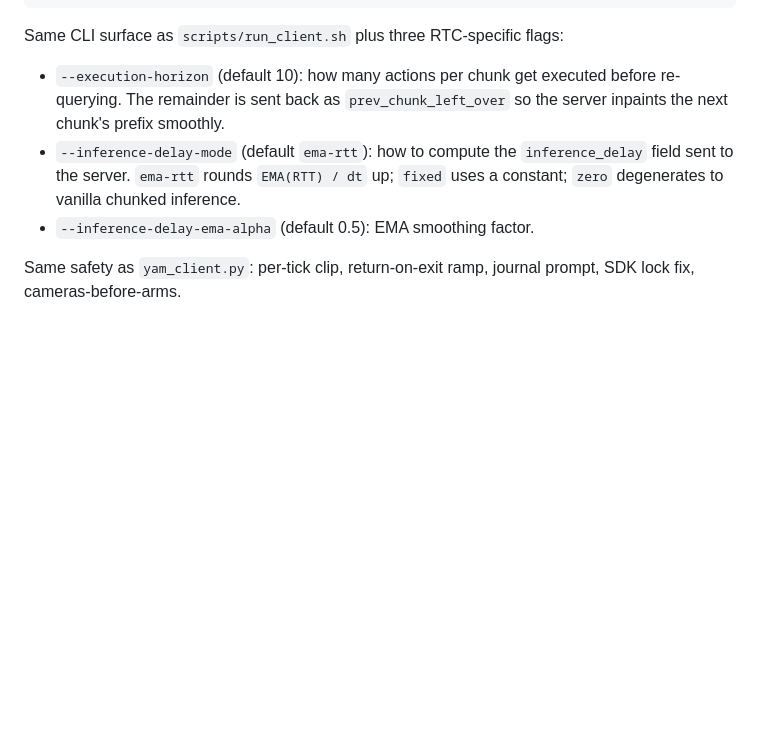
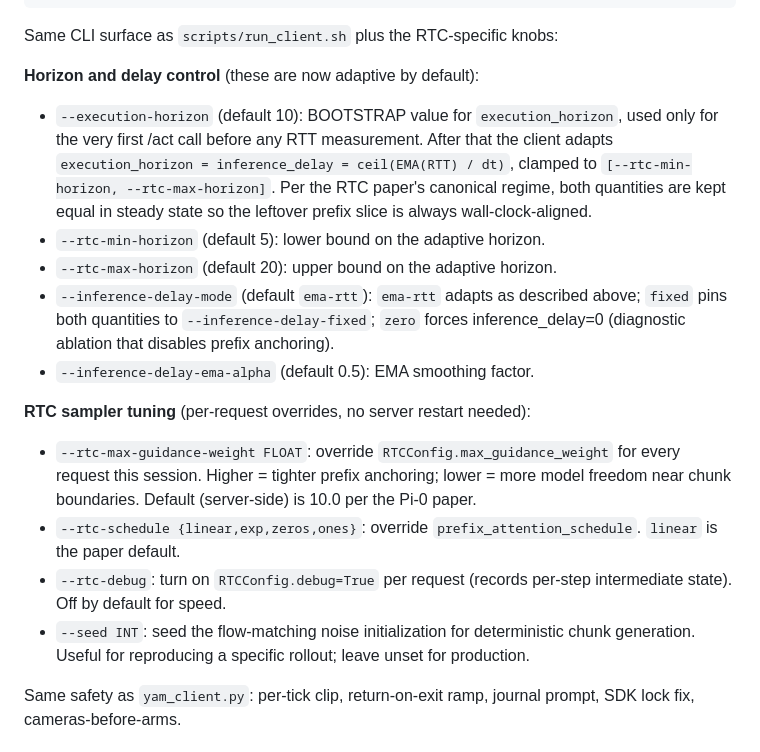
Before and after one commit to jeqcho/yam-vla-tests, a Markdown page: experimental/rtc/README.md, the part around the change. GitHub-like rendering; blank space fills up the shorter version.

Commit message:
experimental/rtc README: document new adaptive horizon + per-request RTC flags
Updated client CLI section to reflect:
- adaptive execution_horizon = inference_delay = ceil(EMA(RTT)/dt)
- new --rtc-min-horizon / --rtc-max-horizon clamp bounds
- new --rtc-max-guidance-weight / --rtc-schedule / --rtc-debug
- new --seed for deterministic flow-matching initialization

````diff
--- a/experimental/rtc/README.md
+++ b/experimental/rtc/README.md
@@ -103,17 +103,37 @@ In another terminal:
     --max-step-rad 0.05
 ```
 
-Same CLI surface as `scripts/run_client.sh` plus three RTC-specific flags:
+Same CLI surface as `scripts/run_client.sh` plus the RTC-specific knobs:
 
-- `--execution-horizon` (default 10): how many actions per chunk get
-  executed before re-querying. The remainder is sent back as
-  `prev_chunk_left_over` so the server inpaints the next chunk's prefix
-  smoothly.
-- `--inference-delay-mode` (default `ema-rtt`): how to compute the
-  `inference_delay` field sent to the server. `ema-rtt` rounds
-  `EMA(RTT) / dt` up; `fixed` uses a constant; `zero` degenerates to
-  vanilla chunked inference.
+**Horizon and delay control** (these are now adaptive by default):
+
+- `--execution-horizon` (default 10): BOOTSTRAP value for `execution_horizon`,
+  used only for the very first /act call before any RTT measurement.
+  After that the client adapts `execution_horizon = inference_delay =
+  ceil(EMA(RTT) / dt)`, clamped to `[--rtc-min-horizon, --rtc-max-horizon]`.
+  Per the RTC paper's canonical regime, both quantities are kept equal in
+  steady state so the leftover prefix slice is always wall-clock-aligned.
+- `--rtc-min-horizon` (default 5): lower bound on the adaptive horizon.
+- `--rtc-max-horizon` (default 20): upper bound on the adaptive horizon.
+- `--inference-delay-mode` (default `ema-rtt`): `ema-rtt` adapts as
+  described above; `fixed` pins both quantities to `--inference-delay-fixed`;
+  `zero` forces inference_delay=0 (diagnostic ablation that disables
+  prefix anchoring).
 - `--inference-delay-ema-alpha` (default 0.5): EMA smoothing factor.
+
+**RTC sampler tuning** (per-request overrides, no server restart needed):
+
+- `--rtc-max-guidance-weight FLOAT`: override `RTCConfig.max_guidance_weight`
+  for every request this session. Higher = tighter prefix anchoring; lower
+  = more model freedom near chunk boundaries. Default (server-side) is 10.0
+  per the Pi-0 paper.
+- `--rtc-schedule {linear,exp,zeros,ones}`: override
+  `prefix_attention_schedule`. `linear` is the paper default.
+- `--rtc-debug`: turn on `RTCConfig.debug=True` per request (records
+  per-step intermediate state). Off by default for speed.
+- `--seed INT`: seed the flow-matching noise initialization for
+  deterministic chunk generation. Useful for reproducing a specific
+  rollout; leave unset for production.
 
 Same safety as `yam_client.py`: per-tick clip, return-on-exit ramp,
 journal prompt, SDK lock fix, cameras-before-arms.
````
